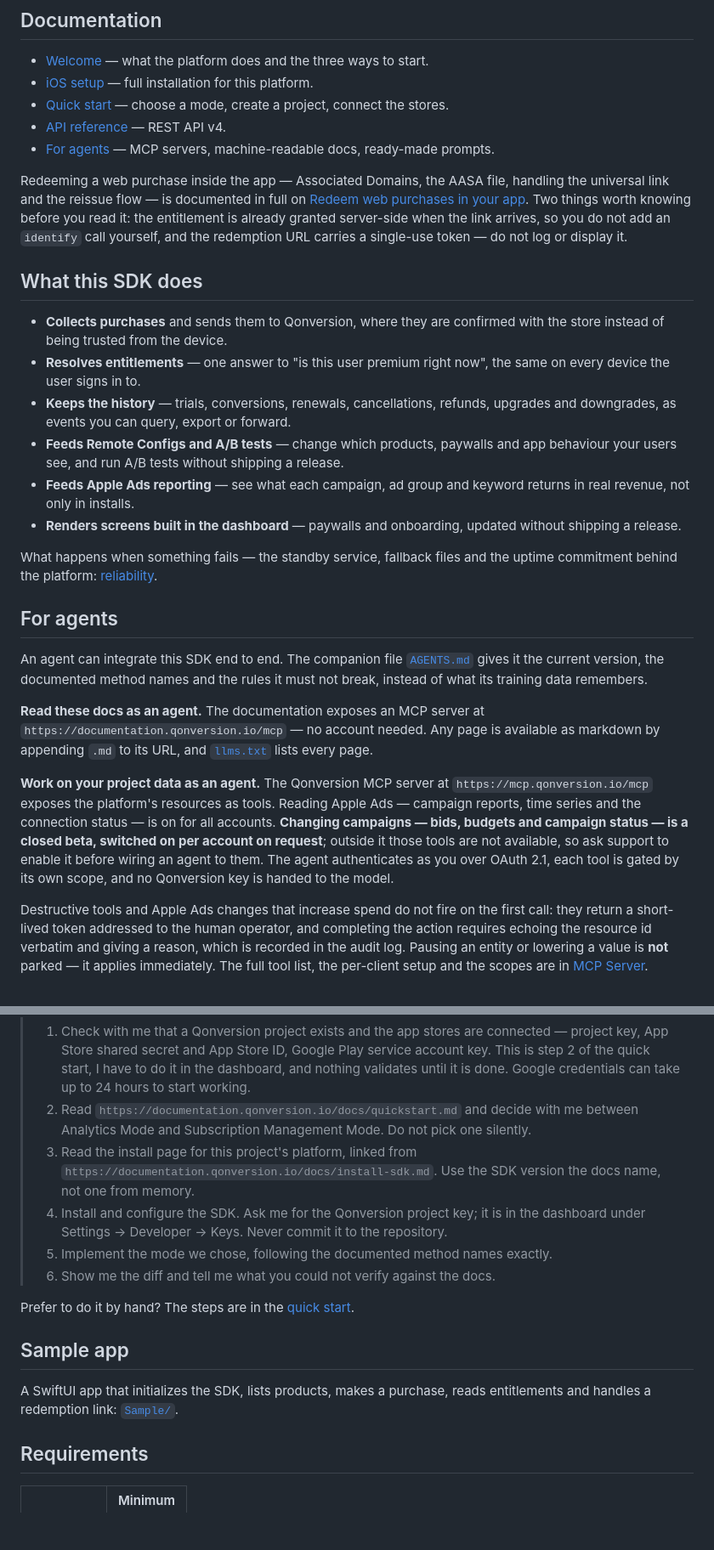
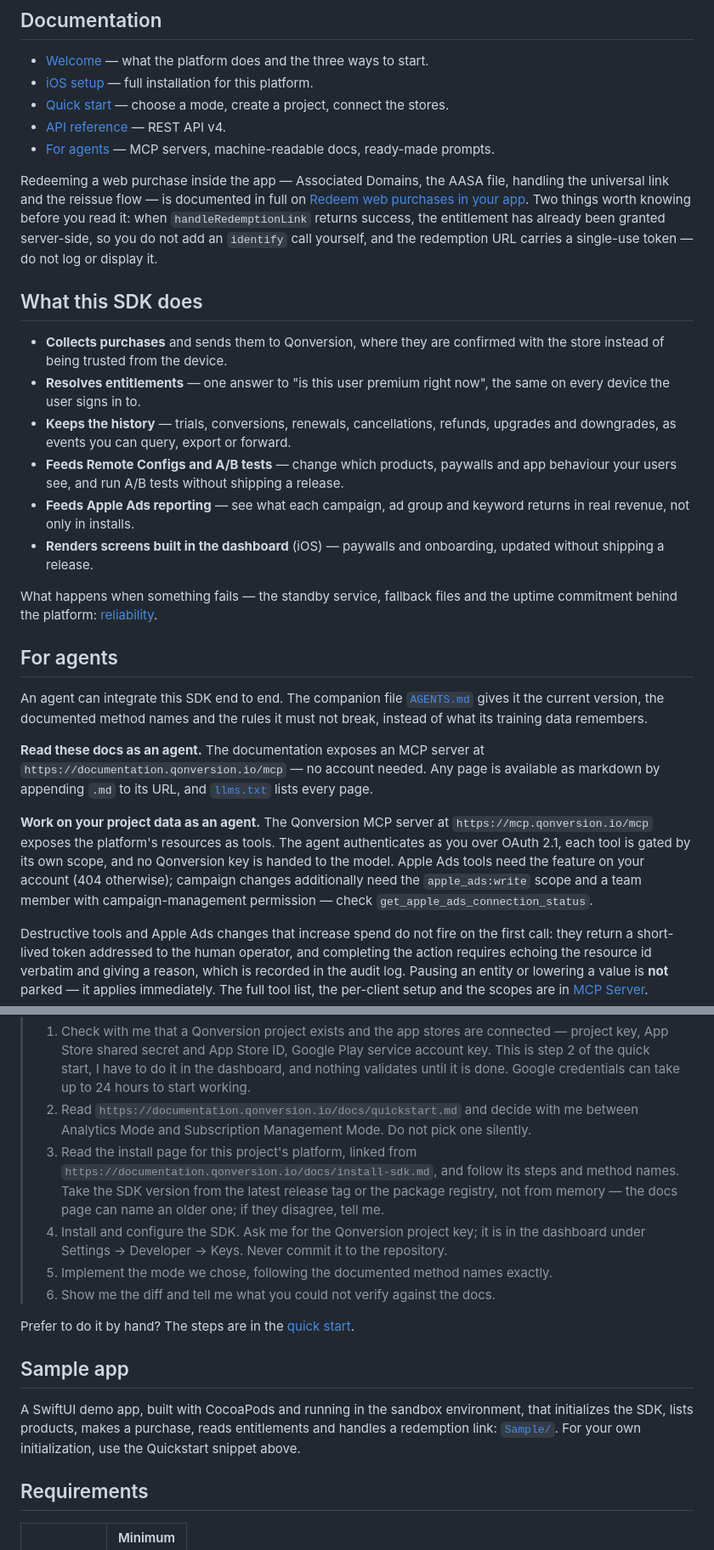
Before and after one commit to qonversion/qonversion-ios-sdk, a Markdown page: README.md, 2 parts joined by grey strips. Shown at 85% size. GitHub-like rendering; blank space fills up the shorter version.

Commit message:
README v2: review fixes (maintainer review 2026-10-13)
Co-Authored-By: Claude Opus 5.5 <noreply@anthropic.com>

```diff
--- a/README.md
+++ b/README.md
@@ -91,9 +91,9 @@ imports are the same. See the
 Redeeming a web purchase inside the app — Associated Domains, the AASA file, handling the universal
 link and the reissue flow — is documented in full on
 [Redeem web purchases in your app](https://documentation.qonversion.io/docs/web-funnel-redemption).
-Two things worth knowing before you read it: the entitlement is already granted server-side when the
-link arrives, so you do not add an `identify` call yourself, and the redemption URL carries a
-single-use token — do not log or display it.
+Two things worth knowing before you read it: when `handleRedemptionLink` returns success, the
+entitlement has already been granted server-side, so you do not add an `identify` call yourself, and
+the redemption URL carries a single-use token — do not log or display it.
 
 ## What this SDK does
 
@@ -102,7 +102,7 @@ single-use token — do not log or display it.
 * **Keeps the history** — trials, conversions, renewals, cancellations, refunds, upgrades and downgrades, as events you can query, export or forward.
 * **Feeds Remote Configs and A/B tests** — change which products, paywalls and app behaviour your users see, and run A/B tests without shipping a release.
 * **Feeds Apple Ads reporting** — see what each campaign, ad group and keyword returns in real revenue, not only in installs.
-* **Renders screens built in the dashboard** — paywalls and onboarding, updated without shipping a release.
+* **Renders screens built in the dashboard** (iOS) — paywalls and onboarding, updated without shipping a release.
 
 What happens when something fails — the standby service, fallback files and the uptime commitment
 behind the platform: [reliability](https://qonversion.io/reliability).
@@ -118,11 +118,11 @@ training data remembers.
 appending `.md` to its URL, and [`llms.txt`](https://documentation.qonversion.io/llms.txt) lists every page.
 
 **Work on your project data as an agent.** The Qonversion MCP server at `https://mcp.qonversion.io/mcp`
-exposes the platform's resources as tools. Reading Apple Ads — campaign reports, time series and the
-connection status — is on for all accounts. **Changing campaigns — bids, budgets and campaign status
-— is a closed beta, switched on per account on request**; outside it those tools are not available,
-so ask support to enable it before wiring an agent to them. The agent authenticates as you over
-OAuth 2.1, each tool is gated by its own scope, and no Qonversion key is handed to the model.
+exposes the platform's resources as tools. The agent authenticates as you over OAuth 2.1, each tool
+is gated by its own scope, and no Qonversion key is handed to the model. Apple Ads tools need the
+feature on your account (404 otherwise); campaign changes additionally need the `apple_ads:write`
+scope and a team member with campaign-management permission — check
+`get_apple_ads_connection_status`.
 
 Destructive tools and Apple Ads changes that increase spend do not fire on the first call: they
 return a short-lived token addressed to the human operator, and completing the action requires
@@ -141,7 +141,7 @@ working in your app's repository:
 > Steps:
 > 1. Check with me that a Qonversion project exists and the app stores are connected — project key, App Store shared secret and App Store ID, Google Play service account key. This is step 2 of the quick start, I have to do it in the dashboard, and nothing validates until it is done. Google credentials can take up to 24 hours to start working.
 > 2. Read `https://documentation.qonversion.io/docs/quickstart.md` and decide with me between Analytics Mode and Subscription Management Mode. Do not pick one silently.
-> 3. Read the install page for this project's platform, linked from `https://documentation.qonversion.io/docs/install-sdk.md`. Use the SDK version the docs name, not one from memory.
+> 3. Read the install page for this project's platform, linked from `https://documentation.qonversion.io/docs/install-sdk.md`, and follow its steps and method names. Take the SDK version from the latest release tag or the package registry, not from memory — the docs page can name an older one; if they disagree, tell me.
 > 4. Install and configure the SDK. Ask me for the Qonversion project key; it is in the dashboard under Settings → Developer → Keys. Never commit it to the repository.
 > 5. Implement the mode we chose, following the documented method names exactly.
 > 6. Show me the diff and tell me what you could not verify against the docs.
@@ -150,8 +150,9 @@ Prefer to do it by hand? The steps are in the [quick start](https://documentatio
 
 ## Sample app
 
-A SwiftUI app that initializes the SDK, lists products, makes a purchase, reads entitlements and
-handles a redemption link: [`Sample/`](Sample).
+A SwiftUI demo app, built with CocoaPods and running in the sandbox environment, that initializes the
+SDK, lists products, makes a purchase, reads entitlements and handles a redemption link:
+[`Sample/`](Sample). For your own initialization, use the Quickstart snippet above.
 
 ## Requirements
 
```
Also changed, not shown: AGENTS.md (+19 -13 lines).
